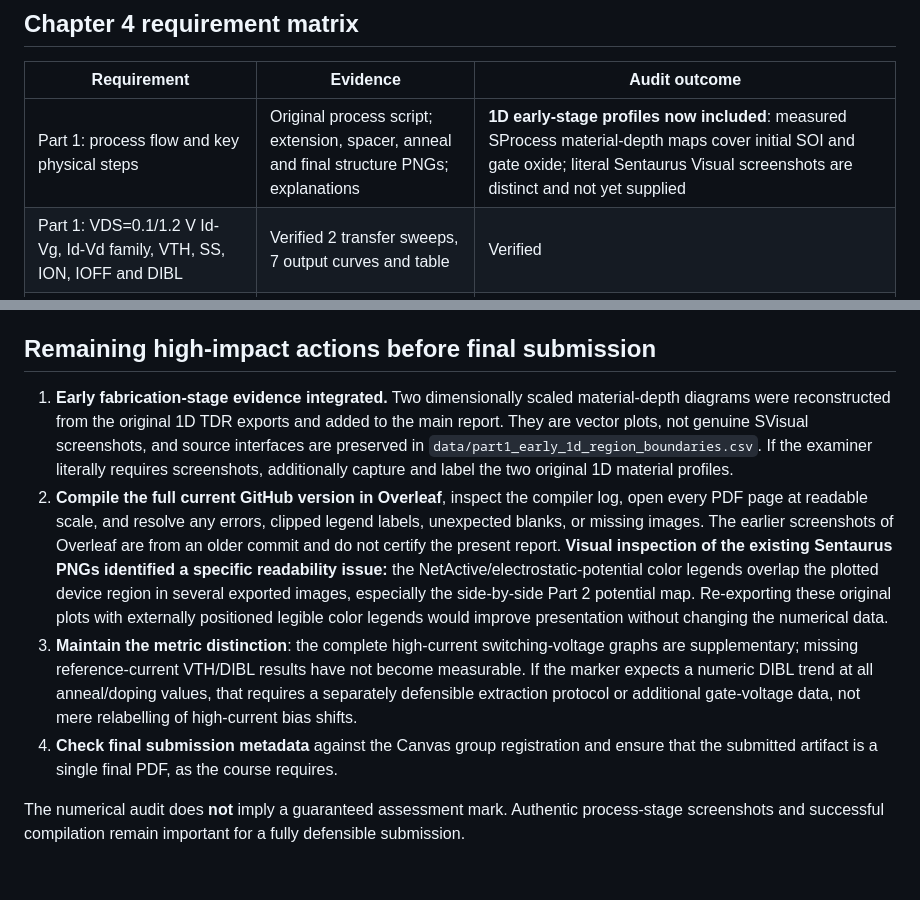
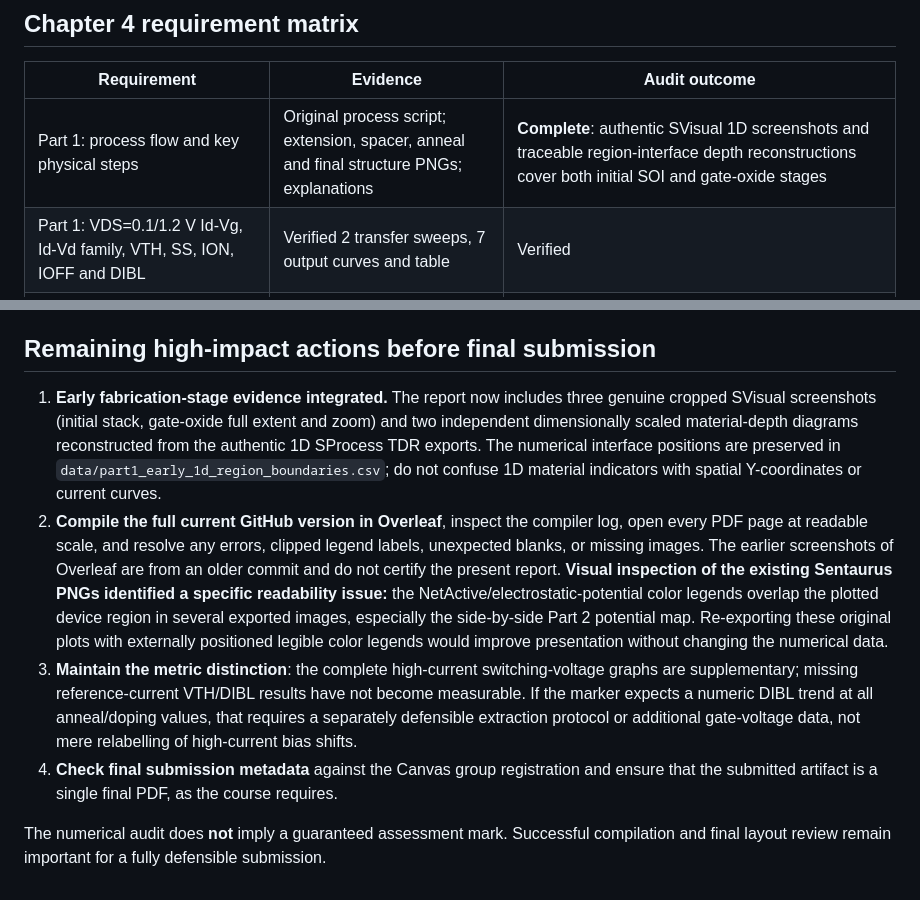
Before and after one commit to Makise-okabe/EE4435_report, a Markdown page: REPORT_QA_AUDIT.md, 2 parts joined by grey strips. GitHub-like rendering.

Commit message:
Update EE4435 evidence audit to reflect authentic SVisual PNGs committed in Part 1

```diff
--- a/REPORT_QA_AUDIT.md
+++ b/REPORT_QA_AUDIT.md
@@ -14,7 +14,7 @@ This file is a quality-control record **outside** the submitted LaTeX report. It
 
 | Requirement | Evidence | Audit outcome |
 | --- | --- | --- |
-| Part 1: process flow and key physical steps | Original process script; extension, spacer, anneal and final structure PNGs; explanations | **1D early-stage profiles now included**: measured SProcess material-depth maps cover initial SOI and gate oxide; literal Sentaurus Visual screenshots are distinct and not yet supplied |
+| Part 1: process flow and key physical steps | Original process script; extension, spacer, anneal and final structure PNGs; explanations | **Complete**: authentic SVisual 1D screenshots and traceable region-interface depth reconstructions cover both initial SOI and gate-oxide stages |
 | Part 1: VDS=0.1/1.2 V Id-Vg, Id-Vd family, VTH, SS, ION, IOFF and DIBL | Verified 2 transfer sweeps, 7 output curves and table | Verified |
 | Part 2: 6 lengths by 2 film thicknesses, five trends, extreme Id-Vd overlays | 12 structures, 24 transfer curves, 28 output curves and metric plots | Verified, with the 30-nm 52-nm high-drain threshold/DIBL correctly marked unavailable |
 | Part 2: short-device 2D electrostatic potential at VGS=0,VDS=1.2 | Two archived Part 2 bias-point structures and comparison PNG | Verified presence; visual color-scale parity described in text |
@@ -35,9 +35,9 @@ This file is a quality-control record **outside** the submitted LaTeX report. It
 
 ## Remaining high-impact actions before final submission
 
-1. **Early fabrication-stage evidence integrated.** Two dimensionally scaled material-depth diagrams were reconstructed from the original 1D TDR exports and added to the main report. They are vector plots, not genuine SVisual screenshots, and source interfaces are preserved in `data/part1_early_1d_region_boundaries.csv`. If the examiner literally requires screenshots, additionally capture and label the two original 1D material profiles.
+1. **Early fabrication-stage evidence integrated.** The report now includes three genuine cropped SVisual screenshots (initial stack, gate-oxide full extent and zoom) and two independent dimensionally scaled material-depth diagrams reconstructed from the authentic 1D SProcess TDR exports. The numerical interface positions are preserved in `data/part1_early_1d_region_boundaries.csv`; do not confuse 1D material indicators with spatial Y-coordinates or current curves.
 2. **Compile the full current GitHub version in Overleaf**, inspect the compiler log, open every PDF page at readable scale, and resolve any errors, clipped legend labels, unexpected blanks, or missing images. The earlier screenshots of Overleaf are from an older commit and do not certify the present report. **Visual inspection of the existing Sentaurus PNGs identified a specific readability issue:** the NetActive/electrostatic-potential color legends overlap the plotted device region in several exported images, especially the side-by-side Part 2 potential map. Re-exporting these original plots with externally positioned legible color legends would improve presentation without changing the numerical data.
 3. **Maintain the metric distinction**: the complete high-current switching-voltage graphs are supplementary; missing reference-current VTH/DIBL results have not become measurable. If the marker expects a numeric DIBL trend at all anneal/doping values, that requires a separately defensible extraction protocol or additional gate-voltage data, not mere relabelling of high-current bias shifts.
 4. **Check final submission metadata** against the Canvas group registration and ensure that the submitted artifact is a single final PDF, as the course requires.
 
-The numerical audit does **not** imply a guaranteed assessment mark. Authentic process-stage screenshots and successful compilation remain important for a fully defensible submission.
+The numerical audit does **not** imply a guaranteed assessment mark. Successful compilation and final layout review remain important for a fully defensible submission.
```
